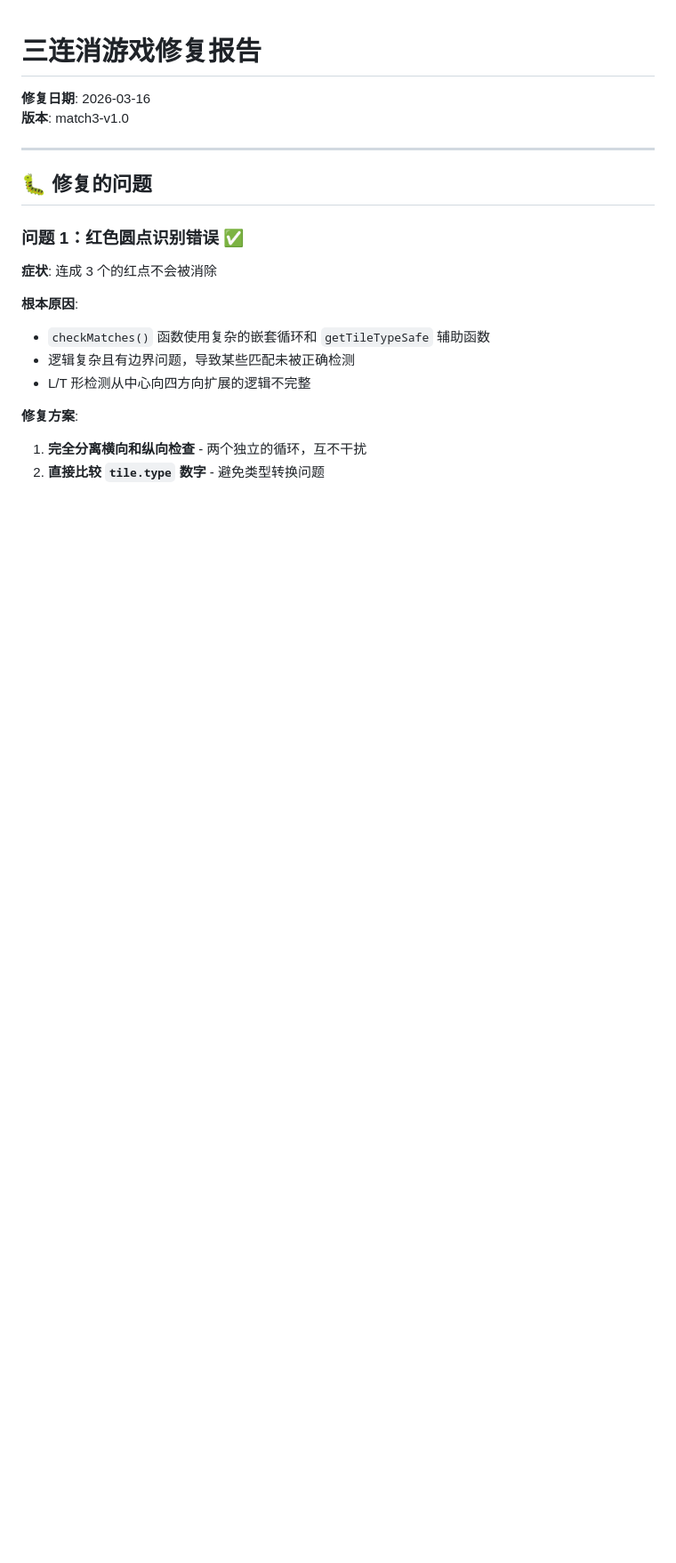
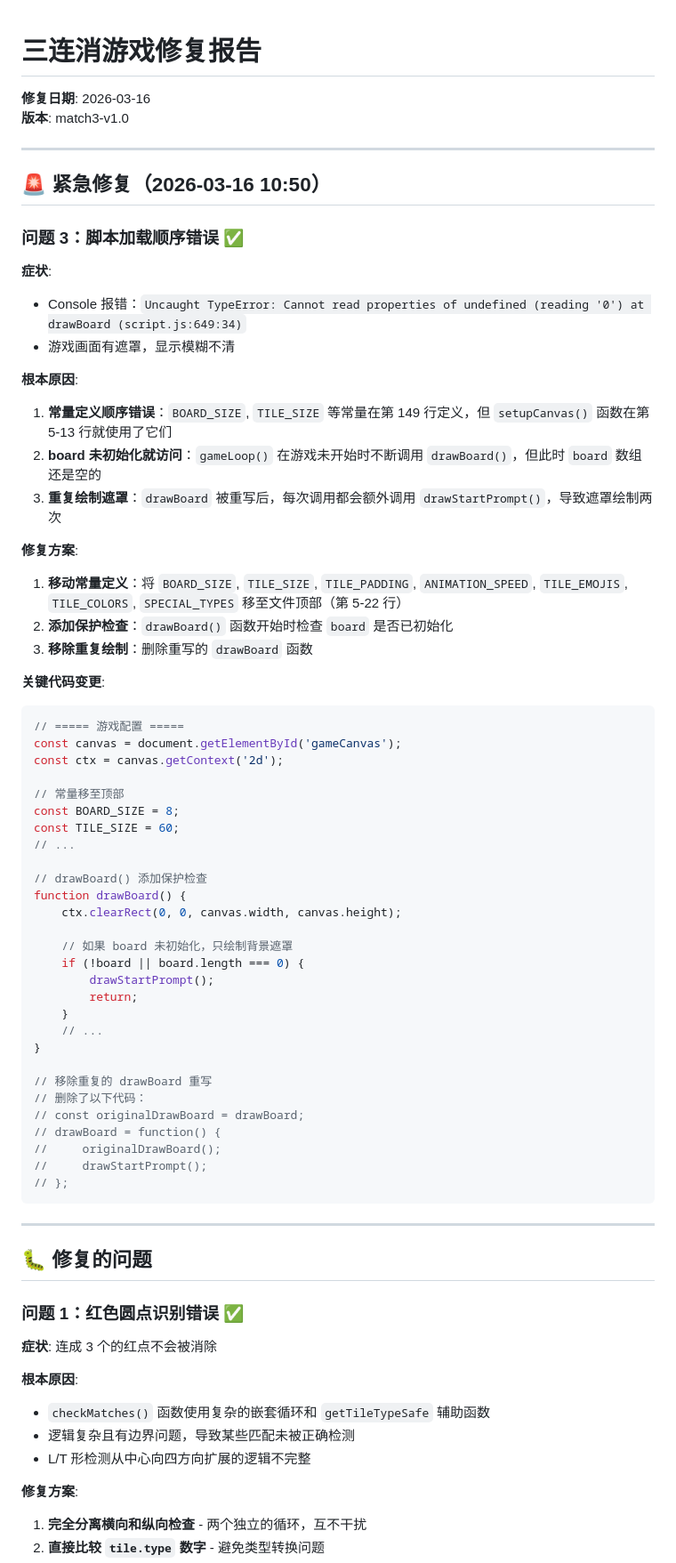
Before and after one commit to Yang845658/match3, a Markdown page: FIXES.md, the part around the change. Shown at 89% size. Rendered like a GitHub page; blank space fills up the shorter version.

Commit message:
更新 FIXES.md 添加紧急修复记录

````diff
--- a/FIXES.md
+++ b/FIXES.md
@@ -2,6 +2,58 @@
 
 **修复日期**: 2026-03-16
 **版本**: match3-v1.0
+
+---
+
+## 🚨 紧急修复（2026-03-16 10:50）
+
+### 问题 3：脚本加载顺序错误 ✅
+
+**症状**:
+- Console 报错：`Uncaught TypeError: Cannot read properties of undefined (reading '0') at drawBoard (script.js:649:34)`
+- 游戏画面有遮罩，显示模糊不清
+
+**根本原因**:
+1. **常量定义顺序错误**：`BOARD_SIZE`, `TILE_SIZE` 等常量在第 149 行定义，但 `setupCanvas()` 函数在第 5-13 行就使用了它们
+2. **board 未初始化就访问**：`gameLoop()` 在游戏未开始时不断调用 `drawBoard()`，但此时 `board` 数组还是空的
+3. **重复绘制遮罩**：`drawBoard` 被重写后，每次调用都会额外调用 `drawStartPrompt()`，导致遮罩绘制两次
+
+**修复方案**:
+1. **移动常量定义**：将 `BOARD_SIZE`, `TILE_SIZE`, `TILE_PADDING`, `ANIMATION_SPEED`, `TILE_EMOJIS`, `TILE_COLORS`, `SPECIAL_TYPES` 移至文件顶部（第 5-22 行）
+2. **添加保护检查**：`drawBoard()` 函数开始时检查 `board` 是否已初始化
+3. **移除重复绘制**：删除重写的 `drawBoard` 函数
+
+**关键代码变更**:
+```javascript
+// ===== 游戏配置 =====
+const canvas = document.getElementById('gameCanvas');
+const ctx = canvas.getContext('2d');
+
+// 常量移至顶部
+const BOARD_SIZE = 8;
+const TILE_SIZE = 60;
+// ...
+
+// drawBoard() 添加保护检查
+function drawBoard() {
+    ctx.clearRect(0, 0, canvas.width, canvas.height);
+
+    // 如果 board 未初始化，只绘制背景遮罩
+    if (!board || board.length === 0) {
+        drawStartPrompt();
+        return;
+    }
+    // ...
+}
+
+// 移除重复的 drawBoard 重写
+// 删除了以下代码：
+// const originalDrawBoard = drawBoard;
+// drawBoard = function() {
+//     originalDrawBoard();
+//     drawStartPrompt();
+// };
+```
 
 ---
 
````
